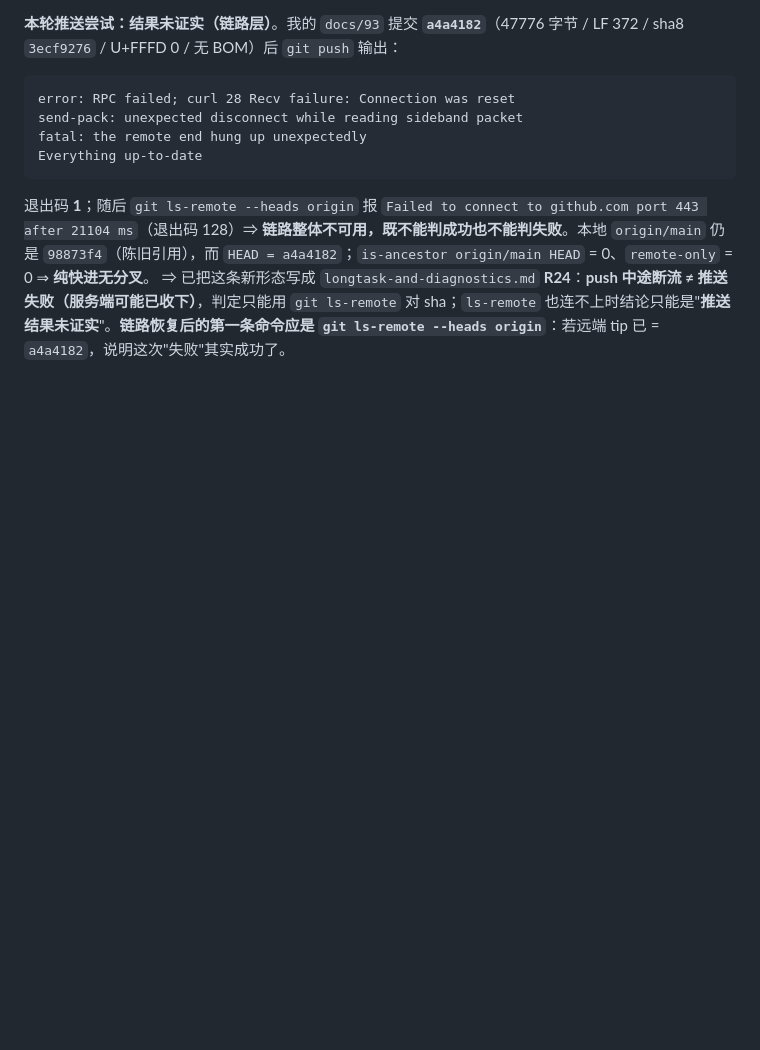
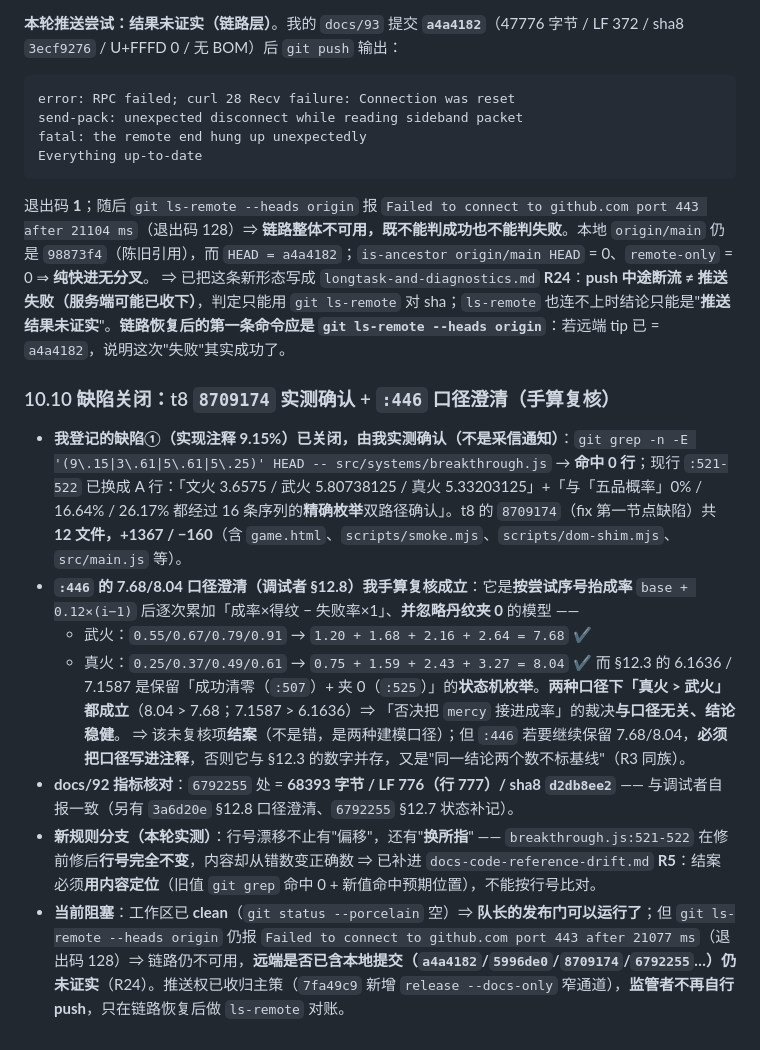
Before and after one commit to Issac0205/xiuxian-family, a Markdown page: docs/93-流程复盘.md, the part around the change. Rendered like a GitHub page; blank space fills up the shorter version.

Commit message:
docs(流程复盘): 93 §10.10 —— t8 8709174 关闭缺陷①（实测 grep 归零）+ :446 口径澄清结案
- 缺陷①已关闭（我实测）：git grep -n -E '(9\.15|3\.61|5\.61|5\.25)' HEAD -- src/systems/breakthrough.js 命中 0；
  现行 :521-522 = 文火 3.6575 / 武火 5.80738125 / 真火 5.33203125 + 五品概率 0% / 16.64% / 26.17%（16 条序列精确枚举双路径确认）。
  t8 8709174 = 12 文件 +1367/-160。
- :446 的 7.68/8.04 口径经我手算复核为「按尝试序号抬成率、忽略夹 0」（0.55/0.67/0.79/0.91 → 1.20+1.68+2.16+2.64=7.68；
  0.25/0.37/0.49/0.61 → 0.75+1.59+2.43+3.27=8.04），与 §12.3 的 6.1636/7.1587（保留成功清零+夹 0）是两种建模口径；
  两种口径下真火 > 武火 都成立 ⇒ 否决“mercy 接进成率”的裁决与口径无关、结论稳健。未复核项结案。
- 新规则分支：行号漂移除“偏移”外还有“换所指”（:521-522 行号未变、内容从错数变正确数）→ docs-code-reference-drift.md R5 补：结案必须用内容定位。
- 状态：工作区 clean（发布门可运行）；git ls-remote 仍 21077ms 超时 ⇒ 远端状态未证实（R24）；推送权归主策，监管者不再自行 push。

```diff
--- a/docs/93-流程复盘.md
+++ b/docs/93-流程复盘.md
@@ -382,3 +382,15 @@ Everything up-to-date
 
 退出码 **1**；随后 `git ls-remote --heads origin` 报 `Failed to connect to github.com port 443 after 21104 ms`（退出码 128）⇒ **链路整体不可用，既不能判成功也不能判失败**。本地 `origin/main` 仍是 `98873f4`（陈旧引用），而 `HEAD = a4a4182`；`is-ancestor origin/main HEAD` = 0、`remote-only` = 0 ⇒ **纯快进无分叉**。
 ⇒ 已把这条新形态写成 `longtask-and-diagnostics.md` **R24**：**push 中途断流 ≠ 推送失败（服务端可能已收下）**，判定只能用 `git ls-remote` 对 sha；`ls-remote` 也连不上时结论只能是"**推送结果未证实**"。**链路恢复后的第一条命令应是 `git ls-remote --heads origin`**：若远端 tip 已 = `a4a4182`，说明这次"失败"其实成功了。
+
+### 10.10 缺陷关闭：t8 `8709174` 实测确认 + `:446` 口径澄清（手算复核）
+
+- **我登记的缺陷①（实现注释 9.15%）已关闭，由我实测确认（不是采信通知）**：`git grep -n -E '(9\.15|3\.61|5\.61|5\.25)' HEAD -- src/systems/breakthrough.js` → **命中 0 行**；现行 `:521-522` 已换成 A 行：「文火 3.6575 / 武火 5.80738125 / 真火 5.33203125」+「与「五品概率」0% / 16.64% / 26.17% 都经过 16 条序列的**精确枚举**双路径确认」。t8 的 `8709174`（fix 第一节点缺陷）共 **12 文件，+1367 / −160**（含 `game.html`、`scripts/smoke.mjs`、`scripts/dom-shim.mjs`、`src/main.js` 等）。
+- **`:446` 的 7.68/8.04 口径澄清（调试者 §12.8）我手算复核成立**：它是**按尝试序号抬成率** `base + 0.12×(i−1)` 后逐次累加「成率×得纹 − 失败率×1」、**并忽略丹纹夹 0** 的模型 ——
+  - 武火：`0.55/0.67/0.79/0.91` → `1.20 + 1.68 + 2.16 + 2.64 = 7.68` ✔
+  - 真火：`0.25/0.37/0.49/0.61` → `0.75 + 1.59 + 2.43 + 3.27 = 8.04` ✔
+  而 §12.3 的 6.1636 / 7.1587 是保留「成功清零（`:507`）+ 夹 0（`:525`）」的**状态机枚举**。**两种口径下「真火 > 武火」都成立**（8.04 > 7.68；7.1587 > 6.1636）⇒ 「否决把 `mercy` 接进成率」的裁决**与口径无关、结论稳健**。
+  ⇒ 该未复核项**结案**（不是错，是两种建模口径）；但 `:446` 若要继续保留 7.68/8.04，**必须把口径写进注释**，否则它与 §12.3 的数字并存，又是"同一结论两个数不标基线"（R3 同族）。
+- **docs/92 指标核对**：`6792255` 处 = **68393 字节 / LF 776（行 777）/ sha8 `d2db8ee2`** —— 与调试者自报一致（另有 `3a6d20e` §12.8 口径澄清、`6792255` §12.7 状态补记）。
+- **新规则分支（本轮实测）**：行号漂移不止有"偏移"，还有"**换所指**" —— `breakthrough.js:521-522` 在修前修后**行号完全不变**，内容却从错数变正确数 ⇒ 已补进 `docs-code-reference-drift.md` **R5**：结案必须**用内容定位**（旧值 `git grep` 命中 0 + 新值命中预期位置），不能按行号比对。
+- **当前阻塞**：工作区已 **clean**（`git status --porcelain` 空）⇒ **队长的发布门可以运行了**；但 `git ls-remote --heads origin` 仍报 `Failed to connect to github.com port 443 after 21077 ms`（退出码 128）⇒ 链路仍不可用，**远端是否已含本地提交（`a4a4182`/`5996de0`/`8709174`/`6792255`…）仍未证实**（R24）。推送权已收归主策（`7fa49c9` 新增 `release --docs-only` 窄通道），**监管者不再自行 push**，只在链路恢复后做 `ls-remote` 对账。
```
